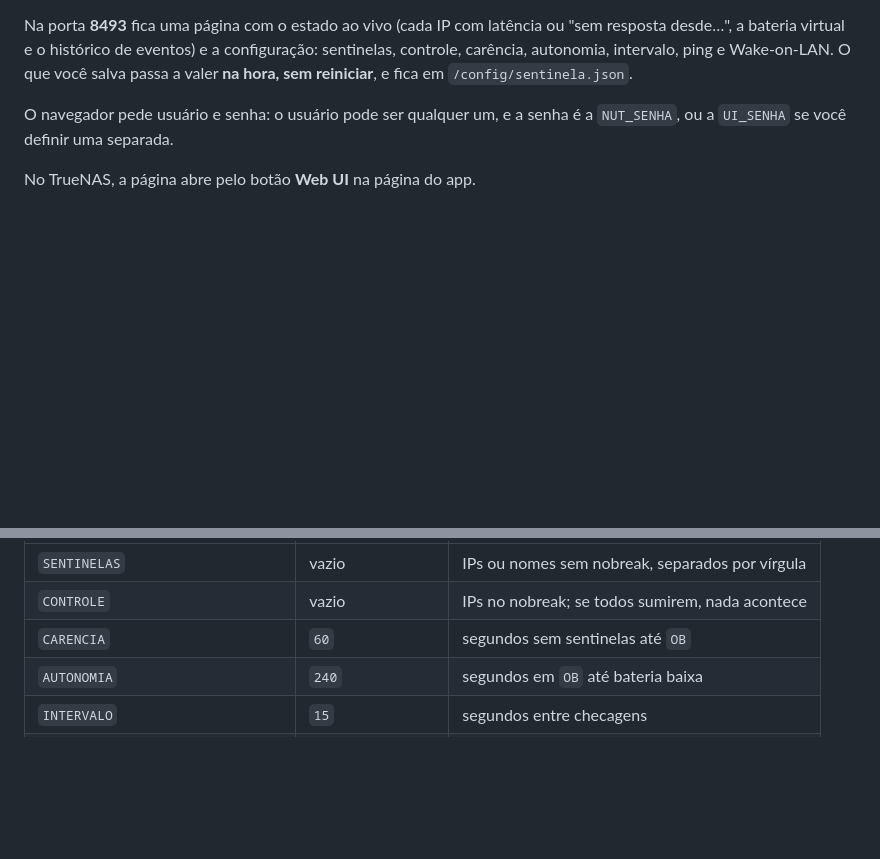
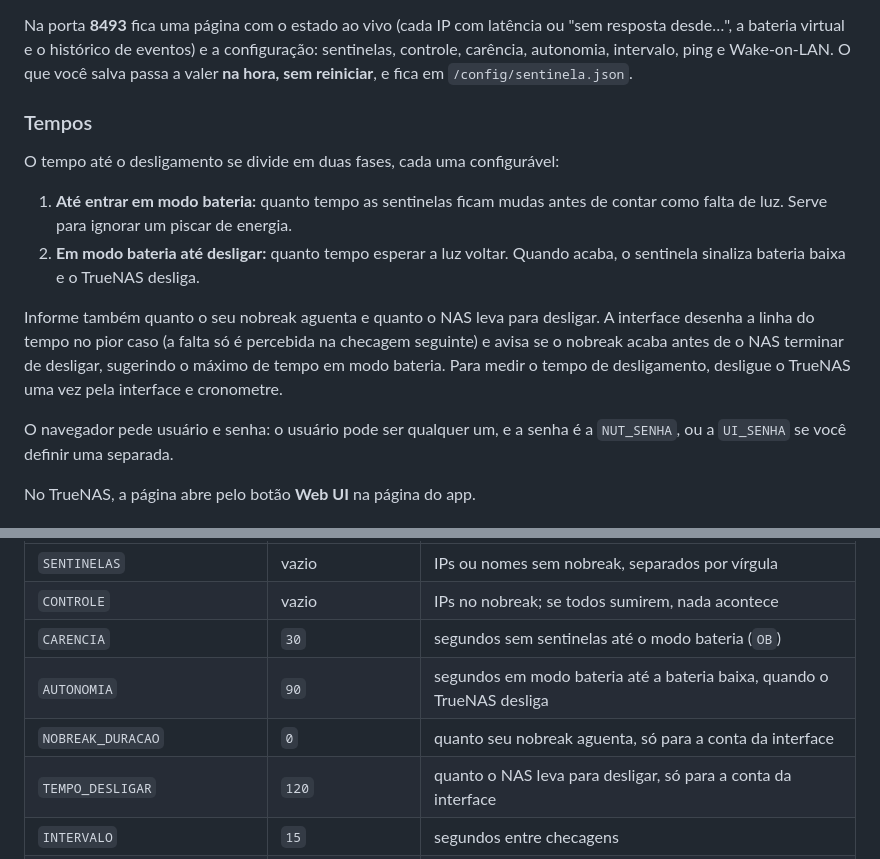
Before and after one commit to leonardok/sentinela, a Markdown page: README.md, 2 parts joined by grey strips. Drawn GitHub-style; blank space fills up the shorter version.

```diff
--- a/README.md
+++ b/README.md
@@ -38,6 +38,22 @@ ou "sem resposta desde…", a bateria virtual e o histórico de eventos) e a
 configuração: sentinelas, controle, carência, autonomia, intervalo, ping e
 Wake-on-LAN. O que você salva passa a valer **na hora, sem reiniciar**, e fica
 em `/config/sentinela.json`.
+
+### Tempos
+
+O tempo até o desligamento se divide em duas fases, cada uma configurável:
+
+1. **Até entrar em modo bateria:** quanto tempo as sentinelas ficam mudas
+   antes de contar como falta de luz. Serve para ignorar um piscar de energia.
+2. **Em modo bateria até desligar:** quanto tempo esperar a luz voltar. Quando
+   acaba, o sentinela sinaliza bateria baixa e o TrueNAS desliga.
+
+Informe também quanto o seu nobreak aguenta e quanto o NAS leva para
+desligar. A interface desenha a linha do tempo no pior caso (a falta só é
+percebida na checagem seguinte) e avisa se o nobreak acaba antes de o NAS
+terminar de desligar, sugerindo o máximo de tempo em modo bateria. Para medir
+o tempo de desligamento, desligue o TrueNAS uma vez pela interface e
+cronometre.
 
 O navegador pede usuário e senha: o usuário pode ser qualquer um, e a senha é
 a `NUT_SENHA`, ou a `UI_SENHA` se você definir uma separada.
@@ -98,8 +114,10 @@ que você salva pela interface, o arquivo salvo tem prioridade:
 |---|---|---|
 | `SENTINELAS` | vazio | IPs ou nomes sem nobreak, separados por vírgula |
 | `CONTROLE` | vazio | IPs no nobreak; se todos sumirem, nada acontece |
-| `CARENCIA` | `60` | segundos sem sentinelas até `OB` |
-| `AUTONOMIA` | `240` | segundos em `OB` até bateria baixa |
+| `CARENCIA` | `30` | segundos sem sentinelas até o modo bateria (`OB`) |
+| `AUTONOMIA` | `90` | segundos em modo bateria até a bateria baixa, quando o TrueNAS desliga |
+| `NOBREAK_DURACAO` | `0` | quanto seu nobreak aguenta, só para a conta da interface |
+| `TEMPO_DESLIGAR` | `120` | quanto o NAS leva para desligar, só para a conta da interface |
 | `INTERVALO` | `15` | segundos entre checagens |
 | `PING_TIMEOUT` / `PING_TENTATIVAS` | `2` / `2` | por IP, a cada checagem |
 | `WOL_MACS` | vazio | MACs para acordar quando a energia volta |
```
Also changed, not shown: docs/tempos.png (added), 3 other files.
